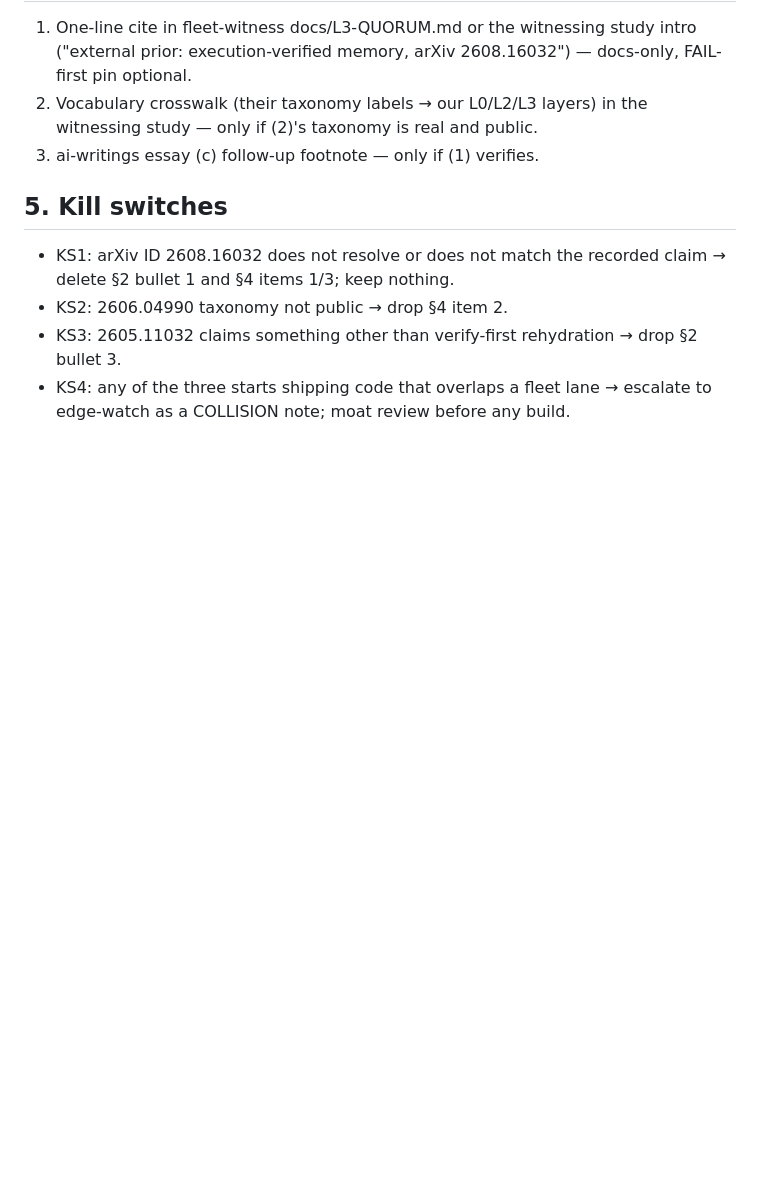
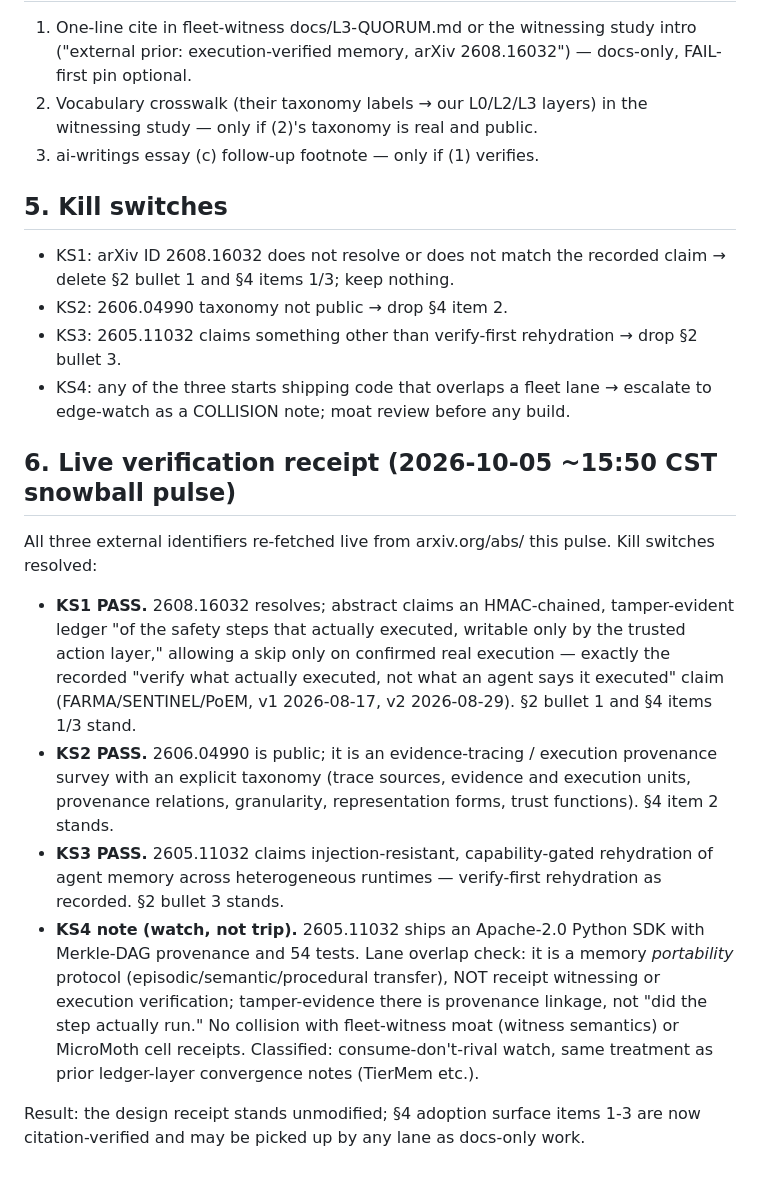
Before and after one commit to SuperInstance/quilt-tools, a Markdown page: experiments/frontier-poe-memory-design.md, the part around the change. Drawn GitHub-style; blank space fills up the shorter version.

Commit message:
frontier-verify receipt: live re-fetch of all 3 cited arXiv priors — KS1/KS2/KS3 PASS, KS4 watch note (2605.11032 ships memory-portability SDK, no witness-lane collision)

```diff
--- a/experiments/frontier-poe-memory-design.md
+++ b/experiments/frontier-poe-memory-design.md
@@ -65,3 +65,33 @@ doc should be deleted, not patched into something else.
   drop §2 bullet 3.
 - KS4: any of the three starts shipping code that overlaps a fleet lane →
   escalate to edge-watch as a COLLISION note; moat review before any build.
+
+## 6. Live verification receipt (2026-10-05 ~15:50 CST snowball pulse)
+
+All three external identifiers re-fetched live from arxiv.org/abs/ this pulse.
+Kill switches resolved:
+
+- **KS1 PASS.** 2608.16032 resolves; abstract claims an HMAC-chained,
+  tamper-evident ledger "of the safety steps that actually executed, writable
+  only by the trusted action layer," allowing a skip only on confirmed real
+  execution — exactly the recorded "verify what actually executed, not what an
+  agent says it executed" claim (FARMA/SENTINEL/PoEM, v1 2026-08-17,
+  v2 2026-08-29). §2 bullet 1 and §4 items 1/3 stand.
+- **KS2 PASS.** 2606.04990 is public; it is an evidence-tracing / execution
+  provenance survey with an explicit taxonomy (trace sources, evidence and
+  execution units, provenance relations, granularity, representation forms,
+  trust functions). §4 item 2 stands.
+- **KS3 PASS.** 2605.11032 claims injection-resistant, capability-gated
+  rehydration of agent memory across heterogeneous runtimes — verify-first
+  rehydration as recorded. §2 bullet 3 stands.
+- **KS4 note (watch, not trip).** 2605.11032 ships an Apache-2.0 Python SDK
+  with Merkle-DAG provenance and 54 tests. Lane overlap check: it is a memory
+  *portability* protocol (episodic/semantic/procedural transfer), NOT receipt
+  witnessing or execution verification; tamper-evidence there is provenance
+  linkage, not "did the step actually run." No collision with fleet-witness
+  moat (witness semantics) or MicroMoth cell receipts. Classified:
+  consume-don't-rival watch, same treatment as prior ledger-layer
+  convergence notes (TierMem etc.).
+
+Result: the design receipt stands unmodified; §4 adoption surface items 1-3
+are now citation-verified and may be picked up by any lane as docs-only work.
```
